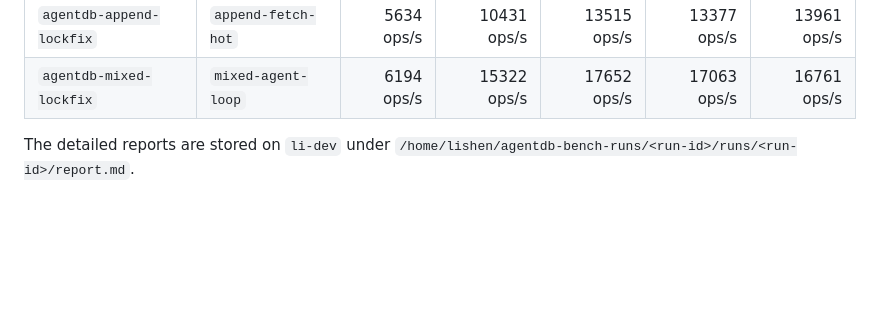
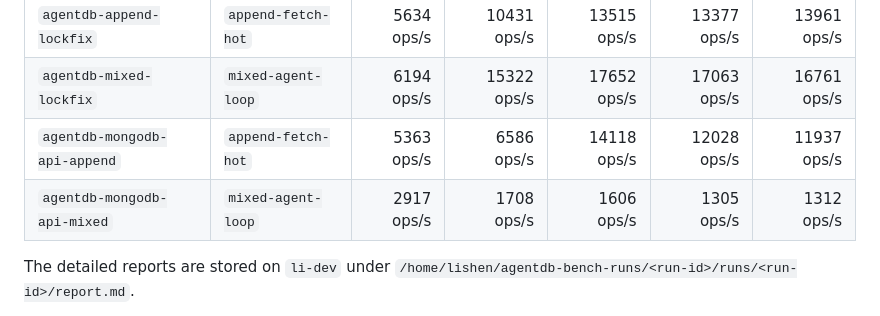
Before and after one commit to shenli/agentdb, a Markdown page: tools/agentdb-bench/README.md, the part around the change. Drawn GitHub-style; blank space fills up the shorter version.

Commit message:
docs(bench): record agentdb mongodb api results

```diff
--- a/tools/agentdb-bench/README.md
+++ b/tools/agentdb-bench/README.md
@@ -33,6 +33,8 @@ Latest `li-dev` AgentDB local RocksDB results captured for this PR:
 |---|---|---:|---:|---:|---:|---:|
 | `agentdb-append-lockfix` | `append-fetch-hot` | 5634 ops/s | 10431 ops/s | 13515 ops/s | 13377 ops/s | 13961 ops/s |
 | `agentdb-mixed-lockfix` | `mixed-agent-loop` | 6194 ops/s | 15322 ops/s | 17652 ops/s | 17063 ops/s | 16761 ops/s |
+| `agentdb-mongodb-api-append` | `append-fetch-hot` | 5363 ops/s | 6586 ops/s | 14118 ops/s | 12028 ops/s | 11937 ops/s |
+| `agentdb-mongodb-api-mixed` | `mixed-agent-loop` | 2917 ops/s | 1708 ops/s | 1606 ops/s | 1305 ops/s | 1312 ops/s |
 
 The detailed reports are stored on `li-dev` under
 `/home/lishen/agentdb-bench-runs/<run-id>/runs/<run-id>/report.md`.
```
Also changed, not shown: docs/operations/AGENTDB_BENCH.md (+9 -0 lines).
